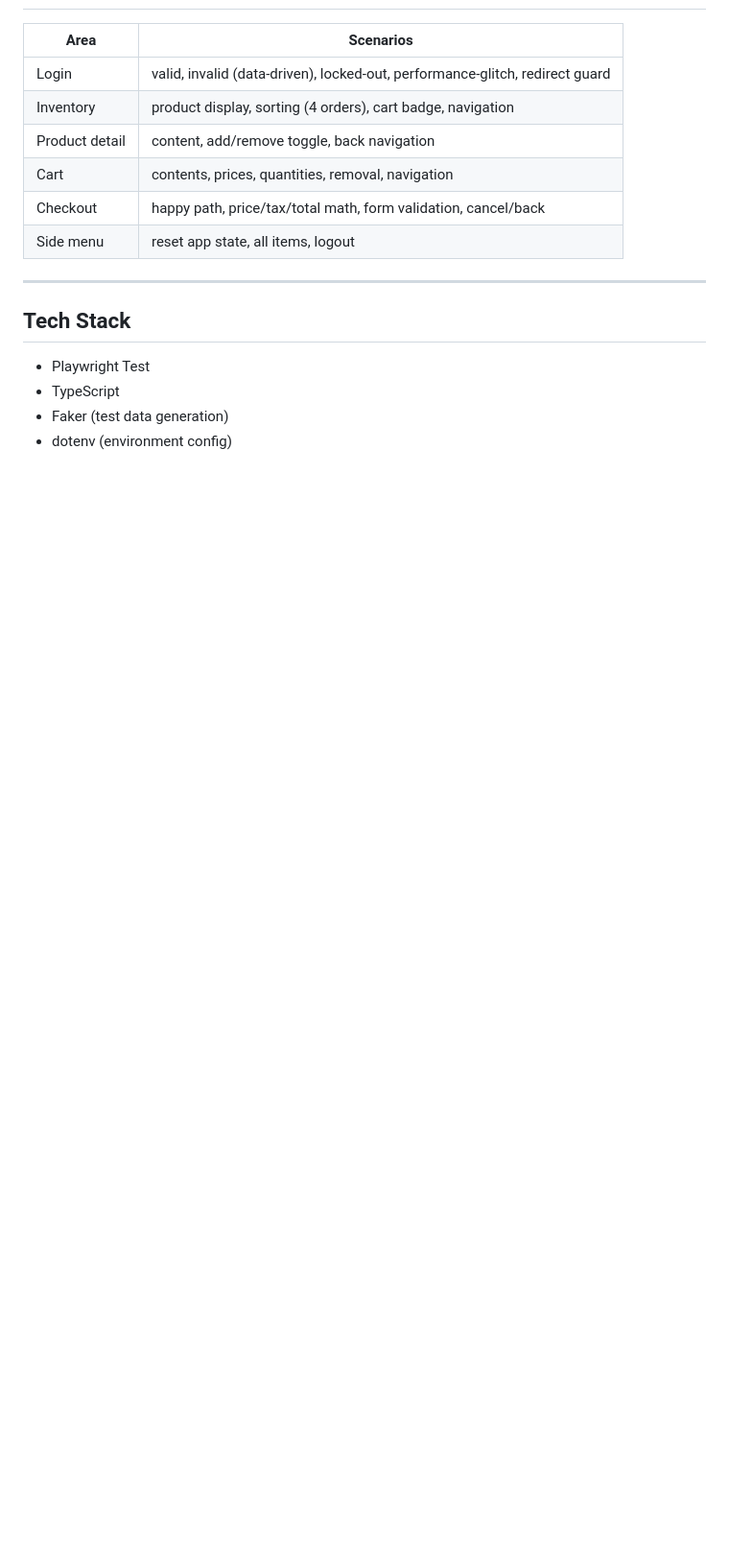
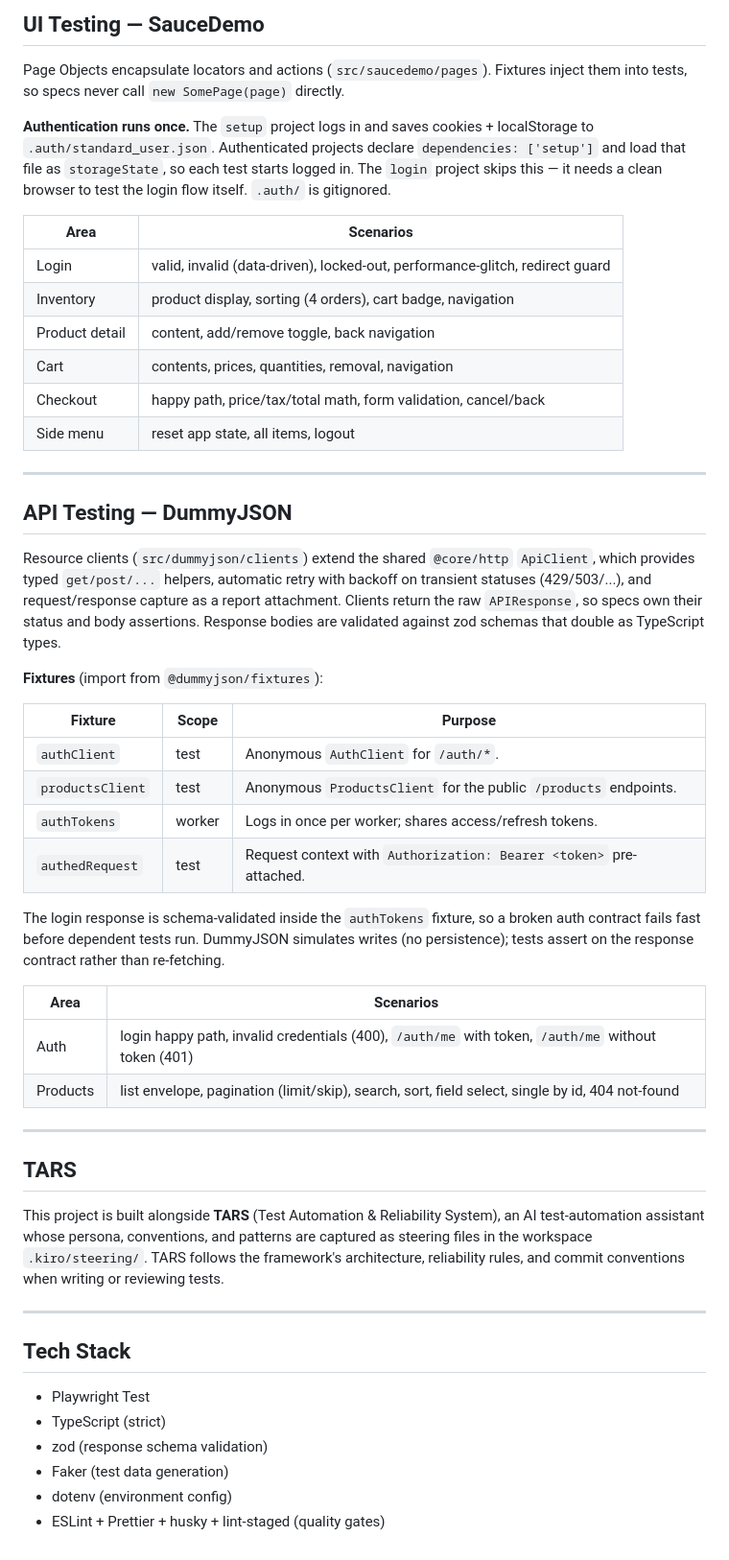
Before and after one commit to dev-shubhamsingh/playwright-e2e-framework, a Markdown page: README.md, the part around one of its changes. Shown at 96% size. Rendered like a GitHub page; blank space fills up the shorter version.

```diff
--- a/README.md
+++ b/README.md
@@ -124,3 +179,13 @@ Login is expensive to repeat in every test, so it runs **once**:
+## UI Testing — SauceDemo
+
+Page Objects encapsulate locators and actions (`src/saucedemo/pages`). Fixtures
+inject them into tests, so specs never call `new SomePage(page)` directly.
+
+**Authentication runs once.** The `setup` project logs in and saves cookies +
+localStorage to `.auth/standard_user.json`. Authenticated projects declare
+`dependencies: ['setup']` and load that file as `storageState`, so each test
+starts logged in. The `login` project skips this — it needs a clean browser to
+test the login flow itself. `.auth/` is gitignored.
 
 | Area           | Scenarios                                                                    |
 | -------------- | ---------------------------------------------------------------------------- |
@@ -133,9 +198,51 @@ Login is expensive to repeat in every test, so it runs **once**:
 
 ---
 
+## API Testing — DummyJSON
+
+Resource clients (`src/dummyjson/clients`) extend the shared `@core/http`
+`ApiClient`, which provides typed `get/post/...` helpers, automatic retry with
+backoff on transient statuses (429/503/...), and request/response capture as a
+report attachment. Clients return the raw `APIResponse`, so specs own their
+status and body assertions. Response bodies are validated against zod schemas
+that double as TypeScript types.
+
+**Fixtures** (import from `@dummyjson/fixtures`):
+
+| Fixture          | Scope  | Purpose                                                            |
+| ---------------- | ------ | ------------------------------------------------------------------ |
+| `authClient`     | test   | Anonymous `AuthClient` for `/auth/*`.                              |
+| `productsClient` | test   | Anonymous `ProductsClient` for the public `/products` endpoints.   |
+| `authTokens`     | worker | Logs in once per worker; shares access/refresh tokens.             |
+| `authedRequest`  | test   | Request context with `Authorization: Bearer <token>` pre-attached. |
+
+The login response is schema-validated inside the `authTokens` fixture, so a
+broken auth contract fails fast before dependent tests run. DummyJSON simulates
+writes (no persistence); tests assert on the response contract rather than
+re-fetching.
+
+| Area     | Scenarios                                                                                          |
+| -------- | -------------------------------------------------------------------------------------------------- |
+| Auth     | login happy path, invalid credentials (400), `/auth/me` with token, `/auth/me` without token (401) |
+| Products | list envelope, pagination (limit/skip), search, sort, field select, single by id, 404 not-found    |
+
+---
+
+## TARS
+
+This project is built alongside **TARS** (Test Automation & Reliability System),
+an AI test-automation assistant whose persona, conventions, and patterns are
+captured as steering files in the workspace `.kiro/steering/`. TARS follows the
+framework's architecture, reliability rules, and commit conventions when writing
+or reviewing tests.
+
+---
+
 ## Tech Stack
 
 - Playwright Test
-- TypeScript
+- TypeScript (strict)
+- zod (response schema validation)
 - Faker (test data generation)
 - dotenv (environment config)
+- ESLint + Prettier + husky + lint-staged (quality gates)
```
Also changed, not shown: other parts of README.md (+107 -52 lines), src/dummyjson/README.md (deleted, +0 -101 lines).
